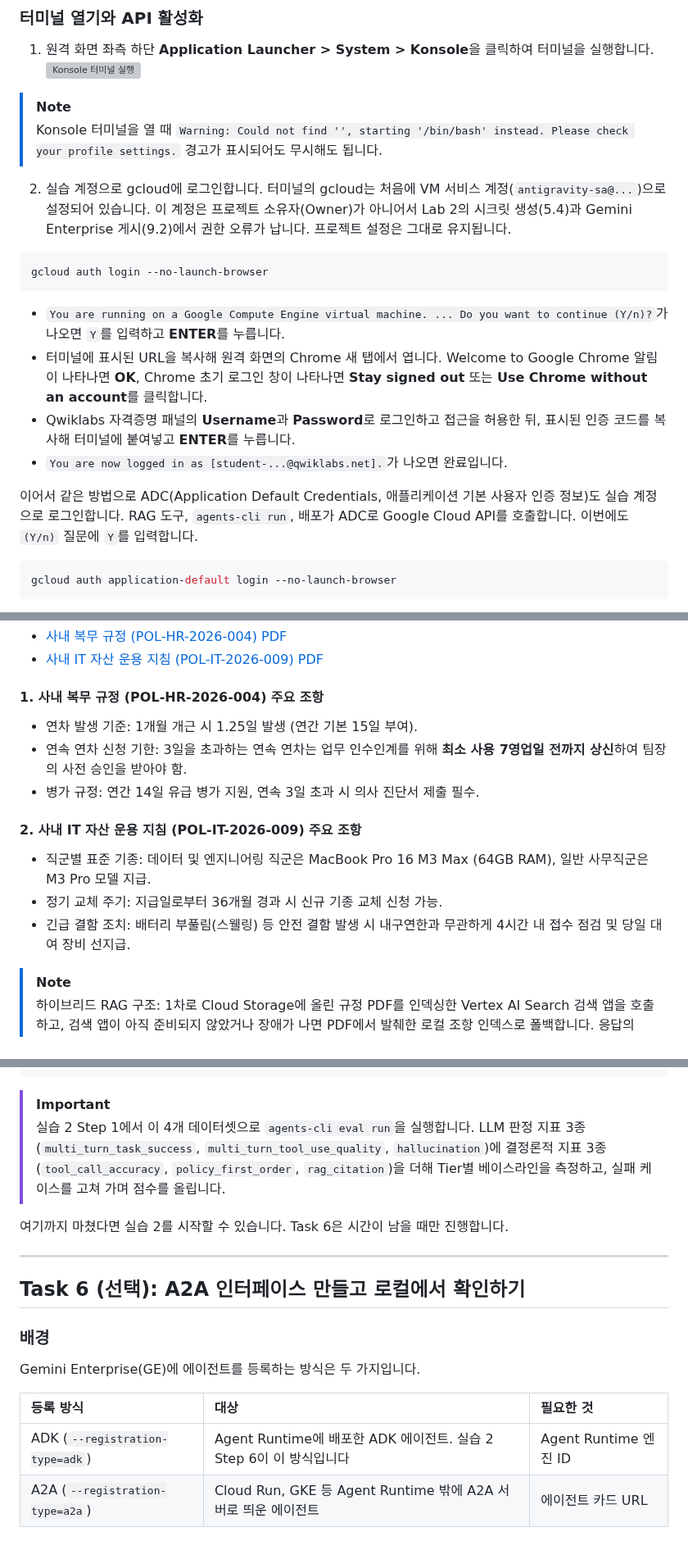
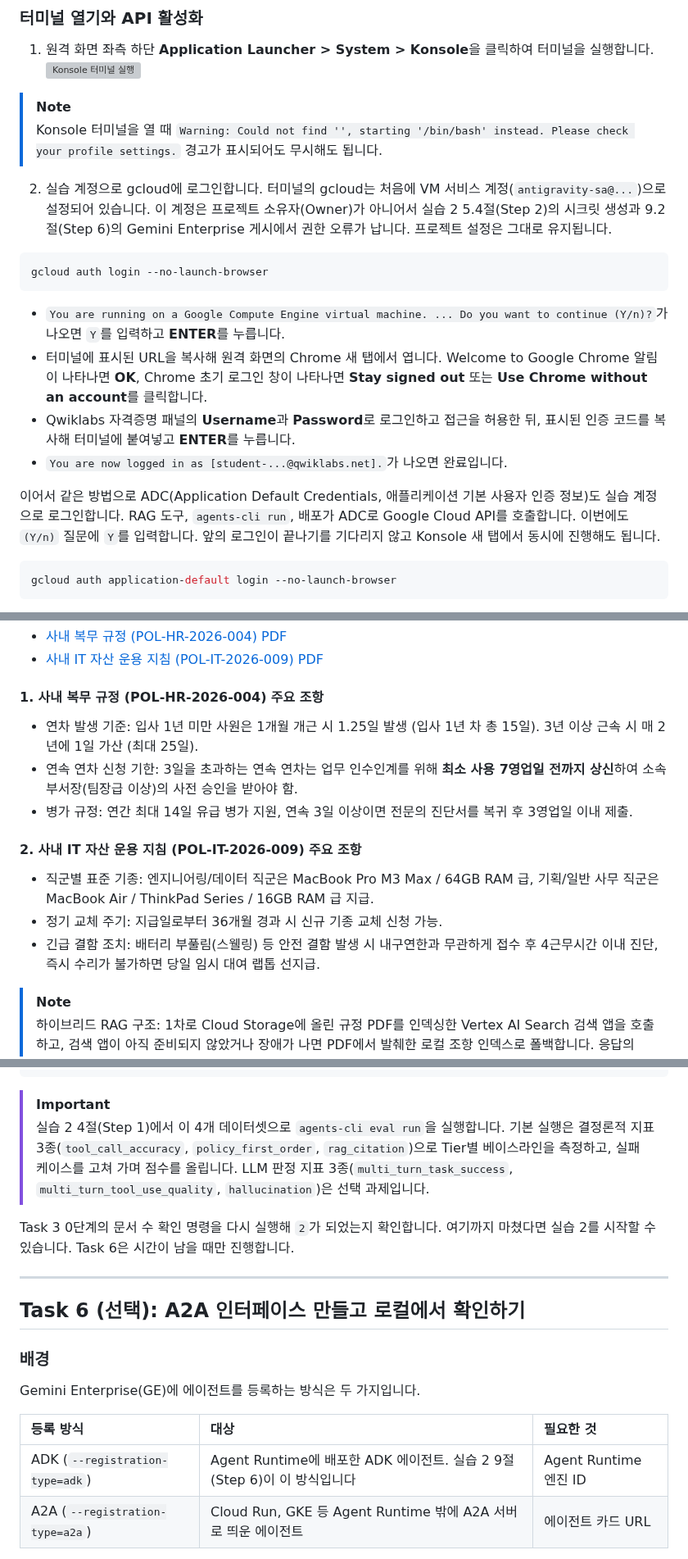
Before and after one commit to hajekim/build-with-gemini, a Markdown page: lab1/INSTRUCTION.md, 3 parts joined by grey strips. Shown at 82% size. GitHub-like rendering; grey boxes are pictures that could not be loaded.

````diff
--- a/lab1/INSTRUCTION.md
+++ b/lab1/INSTRUCTION.md
@@ -119,7 +119,7 @@ Antigravity 2.0에는 데스크톱 앱(Agent Platform), 터미널용 CLI(`agy`),
 > [!NOTE]
 > Konsole 터미널을 열 때 `Warning: Could not find '', starting '/bin/bash' instead. Please check your profile settings.` 경고가 표시되어도 무시해도 됩니다.
 
-2. 실습 계정으로 gcloud에 로그인합니다. 터미널의 gcloud는 처음에 VM 서비스 계정(`antigravity-sa@...`)으로 설정되어 있습니다. 이 계정은 프로젝트 소유자(Owner)가 아니어서 Lab 2의 시크릿 생성(5.4)과 Gemini Enterprise 게시(9.2)에서 권한 오류가 납니다. 프로젝트 설정은 그대로 유지됩니다.
+2. 실습 계정으로 gcloud에 로그인합니다. 터미널의 gcloud는 처음에 VM 서비스 계정(`antigravity-sa@...`)으로 설정되어 있습니다. 이 계정은 프로젝트 소유자(Owner)가 아니어서 실습 2 5.4절(Step 2)의 시크릿 생성과 9.2절(Step 6)의 Gemini Enterprise 게시에서 권한 오류가 납니다. 프로젝트 설정은 그대로 유지됩니다.
 
 ```bash
 gcloud auth login --no-launch-browser
@@ -130,7 +130,7 @@ gcloud auth login --no-launch-browser
 - Qwiklabs 자격증명 패널의 **Username**과 **Password**로 로그인하고 접근을 허용한 뒤, 표시된 인증 코드를 복사해 터미널에 붙여넣고 **ENTER**를 누릅니다.
 - `You are now logged in as [student-...@qwiklabs.net].`가 나오면 완료입니다.
 
-이어서 같은 방법으로 ADC(Application Default Credentials, 애플리케이션 기본 사용자 인증 정보)도 실습 계정으로 로그인합니다. RAG 도구, `agents-cli run`, 배포가 ADC로 Google Cloud API를 호출합니다. 이번에도 `(Y/n)` 질문에 `Y`를 입력합니다.
+이어서 같은 방법으로 ADC(Application Default Credentials, 애플리케이션 기본 사용자 인증 정보)도 실습 계정으로 로그인합니다. RAG 도구, `agents-cli run`, 배포가 ADC로 Google Cloud API를 호출합니다. 이번에도 `(Y/n)` 질문에 `Y`를 입력합니다. 앞의 로그인이 끝나기를 기다리지 않고 Konsole 새 탭에서 동시에 진행해도 됩니다.
 
 ```bash
 gcloud auth application-default login --no-launch-browser
@@ -748,14 +748,14 @@ SDD 2.2절에 따라 사내 복무 규정(POL-HR-2026-004)과 IT 하드웨어
 - [사내 IT 자산 운용 지침 (POL-IT-2026-009) PDF](../docs/policies/it_hardware_guidelines.pdf)
 
 #### 1. 사내 복무 규정 (POL-HR-2026-004) 주요 조항
-- 연차 발생 기준: 1개월 개근 시 1.25일 발생 (연간 기본 15일 부여).
-- 연속 연차 신청 기한: 3일을 초과하는 연속 연차는 업무 인수인계를 위해 **최소 사용 7영업일 전까지 상신**하여 팀장의 사전 승인을 받아야 함.
-- 병가 규정: 연간 14일 유급 병가 지원, 연속 3일 초과 시 의사 진단서 제출 필수.
+- 연차 발생 기준: 입사 1년 미만 사원은 1개월 개근 시 1.25일 발생 (입사 1년 차 총 15일). 3년 이상 근속 시 매 2년에 1일 가산 (최대 25일).
+- 연속 연차 신청 기한: 3일을 초과하는 연속 연차는 업무 인수인계를 위해 **최소 사용 7영업일 전까지 상신**하여 소속 부서장(팀장급 이상)의 사전 승인을 받아야 함.
+- 병가 규정: 연간 최대 14일 유급 병가 지원, 연속 3일 이상이면 전문의 진단서를 복귀 후 3영업일 이내 제출.
 
 #### 2. 사내 IT 자산 운용 지침 (POL-IT-2026-009) 주요 조항
-- 직군별 표준 기종: 데이터 및 엔지니어링 직군은 MacBook Pro 16 M3 Max (64GB RAM), 일반 사무직군은 M3 Pro 모델 지급.
+- 직군별 표준 기종: 엔지니어링/데이터 직군은 MacBook Pro M3 Max / 64GB RAM 급, 기획/일반 사무 직군은 MacBook Air / ThinkPad Series / 16GB RAM 급 지급.
 - 정기 교체 주기: 지급일로부터 36개월 경과 시 신규 기종 교체 신청 가능.
-- 긴급 결함 조치: 배터리 부풀림(스웰링) 등 안전 결함 발생 시 내구연한과 무관하게 4시간 내 접수 점검 및 당일 대여 장비 선지급.
+- 긴급 결함 조치: 배터리 부풀림(스웰링) 등 안전 결함 발생 시 내구연한과 무관하게 접수 후 4근무시간 이내 진단, 즉시 수리가 불가하면 당일 임시 대여 랩톱 선지급.
 
 > [!NOTE]
 > 하이브리드 RAG 구조: 1차로 Cloud Storage에 올린 규정 PDF를 인덱싱한 Vertex AI Search 검색 앱을 호출하고, 검색 앱이 아직 준비되지 않았거나 장애가 나면 PDF에서 발췌한 로컬 조항 인덱스로 폴백합니다. 응답의 `source` 필드(`vertex_ai_search` / `local_fallback`)로 어느 경로가 쓰였는지 확인할 수 있습니다. 관련 조항이 없으면 `NO_MATCH`를 반환해 에이전트가 추측하지 않도록 합니다.
@@ -1339,9 +1339,9 @@ EOF
 ```
 
 > [!IMPORTANT]
-> 실습 2 Step 1에서 이 4개 데이터셋으로 `agents-cli eval run`을 실행합니다. LLM 판정 지표 3종(`multi_turn_task_success`, `multi_turn_tool_use_quality`, `hallucination`)에 결정론적 지표 3종(`tool_call_accuracy`, `policy_first_order`, `rag_citation`)을 더해 Tier별 베이스라인을 측정하고, 실패 케이스를 고쳐 가며 점수를 올립니다.
-
-여기까지 마쳤다면 실습 2를 시작할 수 있습니다. Task 6은 시간이 남을 때만 진행합니다.
+> 실습 2 4절(Step 1)에서 이 4개 데이터셋으로 `agents-cli eval run`을 실행합니다. 기본 실행은 결정론적 지표 3종(`tool_call_accuracy`, `policy_first_order`, `rag_citation`)으로 Tier별 베이스라인을 측정하고, 실패 케이스를 고쳐 가며 점수를 올립니다. LLM 판정 지표 3종(`multi_turn_task_success`, `multi_turn_tool_use_quality`, `hallucination`)은 선택 과제입니다.
+
+Task 3 0단계의 문서 수 확인 명령을 다시 실행해 `2`가 되었는지 확인합니다. 여기까지 마쳤다면 실습 2를 시작할 수 있습니다. Task 6은 시간이 남을 때만 진행합니다.
 
 ---
 
@@ -1353,7 +1353,7 @@ Gemini Enterprise(GE)에 에이전트를 등록하는 방식은 두 가지입니
 
 | 등록 방식 | 대상 | 필요한 것 |
 |:---|:---|:---|
-| ADK (`--registration-type=adk`) | Agent Runtime에 배포한 ADK 에이전트. 실습 2 Step 6이 이 방식입니다 | Agent Runtime 엔진 ID |
+| ADK (`--registration-type=adk`) | Agent Runtime에 배포한 ADK 에이전트. 실습 2 9절(Step 6)이 이 방식입니다 | Agent Runtime 엔진 ID |
 | A2A (`--registration-type=a2a`) | Cloud Run, GKE 등 Agent Runtime 밖에 A2A 서버로 띄운 에이전트 | 에이전트 카드 URL |
 
 이 실습의 GE 등록은 ADK 방식이라 A2A 서버가 없어도 됩니다. A2A는 Agent Runtime 밖에 둔 에이전트를 GE에 등록하거나, 다른 프레임워크로 만든 에이전트와 서로 호출할 때 씁니다. Task 6은 실습 2와 이어지지 않으므로 건너뛰어도 됩니다.
````
Also changed, not shown: other parts of lab1/INSTRUCTION.md (+21 -21 lines).
